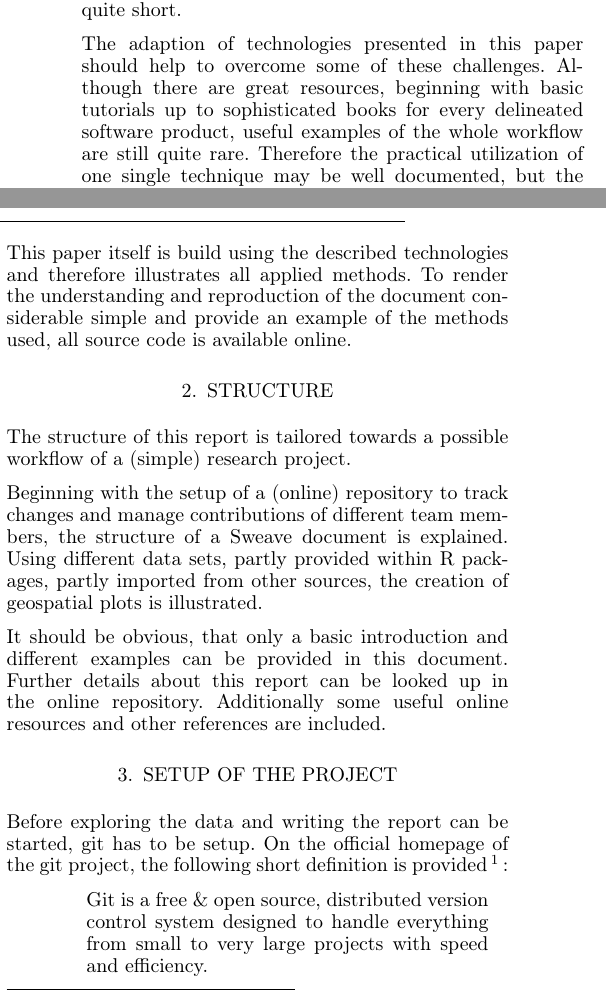
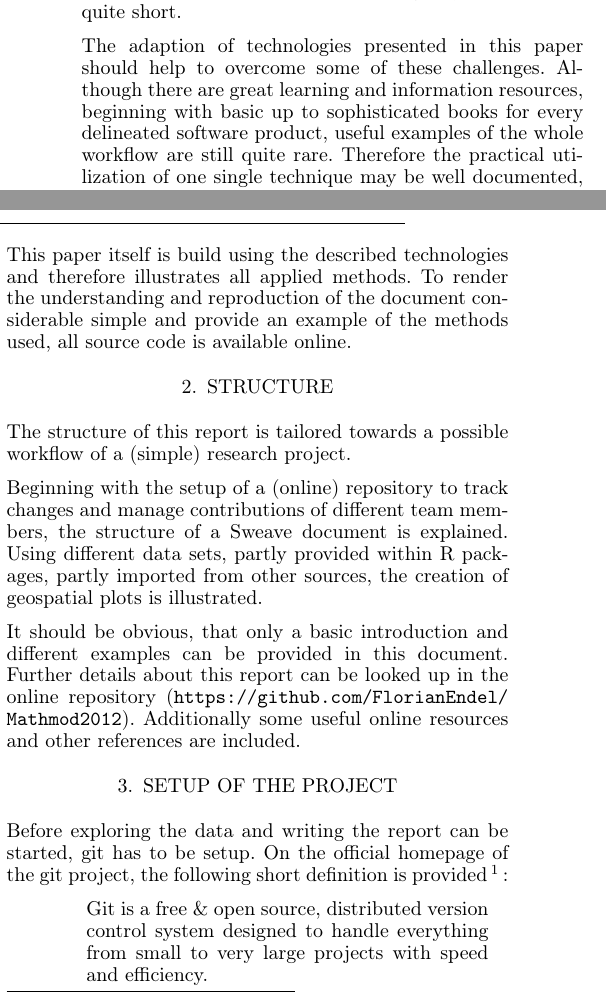
Before and after one commit to FlorianEndel/Mathmod2012, a LaTeX document (Mathmod2012_R_Geospatial_Plotting.tex): two parts of the columns of page 1 of 6, joined at a grey line, cut so that both start at the same text. Compiled offline with pdfLaTeX.

Commit message:
comments of Gottfried Endel

```diff
--- a/Mathmod2012_R_Geospatial_Plotting.tex
+++ b/Mathmod2012_R_Geospatial_Plotting.tex
@@ -1019,8 +1019,9 @@ Additionally the amount of time, manpower and funding
 may be sometimes quite short.
 
 The adaption of technologies presented in this paper should help to overcome
-some of these challenges. Although there are great resources, beginning with
-basic tutorials up to sophisticated books for every delineated software product,
+some of these challenges. Although there are great learning and information resources,
+beginning with
+basic up to sophisticated books for every delineated software product,
 useful examples of the whole workflow are still quite rare. Therefore the
 practical utilization of one single technique may be well documented, but
 the implementation and combination of several software tools during an ongoing
@@ -1048,8 +1049,8 @@ imported from other sources, the creation of geospatial plots is illustrated.
 
 It should be obvious, that only a basic introduction and different examples
 can be provided in this document. Further details about this report can be
-looked up in the online repository. Additionally some useful online resources
-and other references are included.
+looked up in the online repository (\url{https://github.com/FlorianEndel/Mathmod2012}).
+Additionally some useful online resources and other references are included.
 
 \section{Setup of the project}
 
```
Also changed, not shown: Mathmod2012_R_Geospatial_Plotting.pdf, pics/hometu.png, pics/northAustria.png, pics/vienna_source.png, Mathmod2012_R_Geospatial_Plotting.tex (4 more changed lines), 1 other file.
